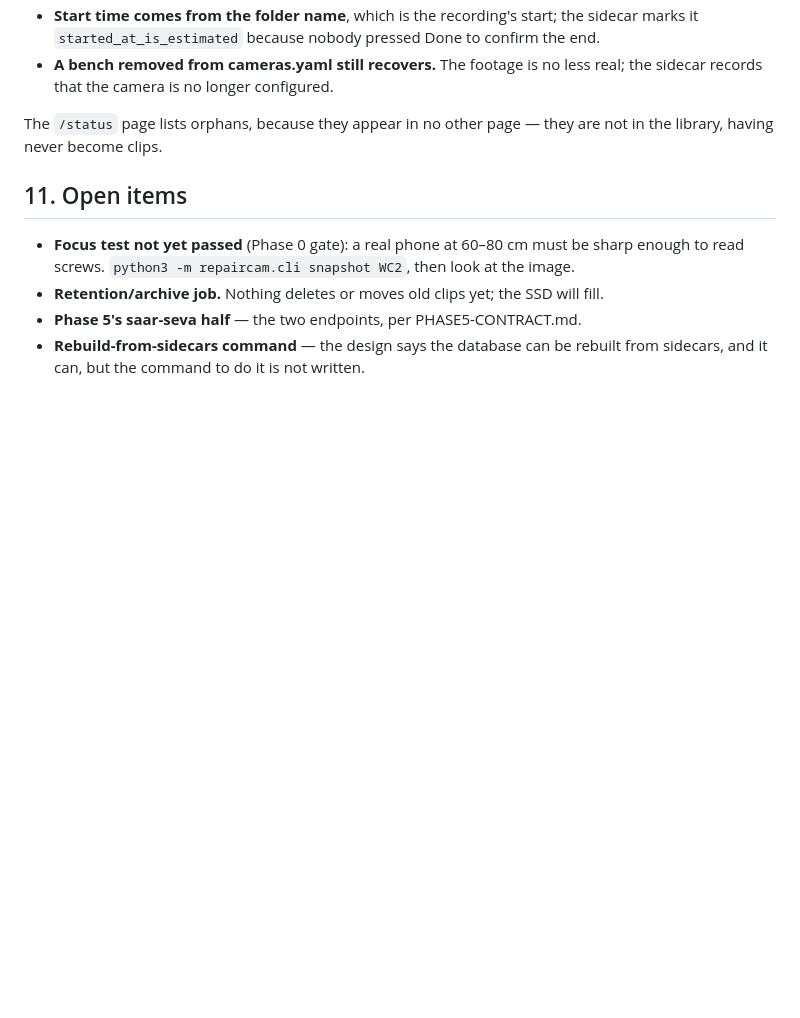
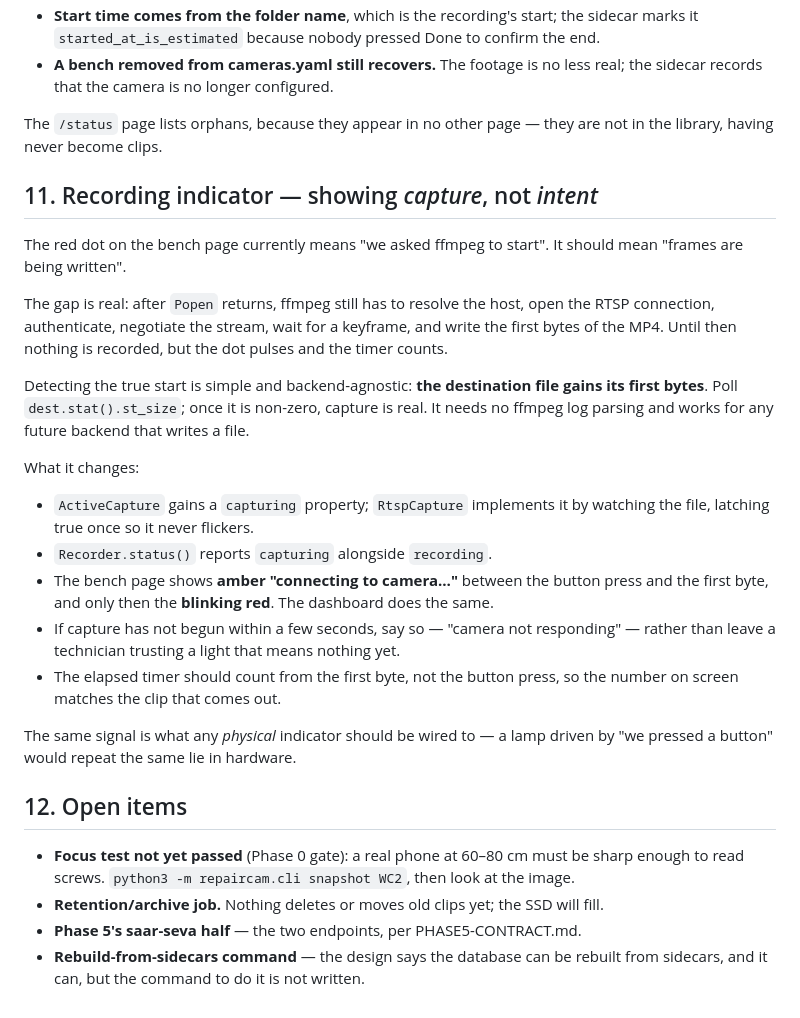
Before and after one commit to arunsinghal-stack/repaircam, a Markdown page: docs/PLAN.md, the part around the change. Drawn GitHub-style; blank space fills up the shorter version.

```diff
--- a/docs/PLAN.md
+++ b/docs/PLAN.md
@@ -339,7 +339,36 @@ than risk:
 The `/status` page lists orphans, because they appear in no other page — they are not in
 the library, having never become clips.
 
-## 11. Open items
+## 11. Recording indicator — showing *capture*, not *intent*
+
+The red dot on the bench page currently means "we asked ffmpeg to start". It should
+mean "frames are being written".
+
+The gap is real: after `Popen` returns, ffmpeg still has to resolve the host, open the
+RTSP connection, authenticate, negotiate the stream, wait for a keyframe, and write
+the first bytes of the MP4. Until then nothing is recorded, but the dot pulses and the
+timer counts.
+
+Detecting the true start is simple and backend-agnostic: **the destination file gains
+its first bytes**. Poll `dest.stat().st_size`; once it is non-zero, capture is real.
+It needs no ffmpeg log parsing and works for any future backend that writes a file.
+
+What it changes:
+
+- `ActiveCapture` gains a `capturing` property; `RtspCapture` implements it by
+  watching the file, latching true once so it never flickers.
+- `Recorder.status()` reports `capturing` alongside `recording`.
+- The bench page shows **amber "connecting to camera…"** between the button press and
+  the first byte, and only then the **blinking red**. The dashboard does the same.
+- If capture has not begun within a few seconds, say so — "camera not responding" —
+  rather than leave a technician trusting a light that means nothing yet.
+- The elapsed timer should count from the first byte, not the button press, so the
+  number on screen matches the clip that comes out.
+
+The same signal is what any *physical* indicator should be wired to — a lamp driven by
+"we pressed a button" would repeat the same lie in hardware.
+
+## 12. Open items
 
 - **Focus test not yet passed** (Phase 0 gate): a real phone at 60–80 cm must be sharp
   enough to read screws. `python3 -m repaircam.cli snapshot WC2`, then look at the image.
```
Also changed, not shown: docs/CAMERA-CONFIG-SYNC-PLAN.md (+30 -29 lines).
